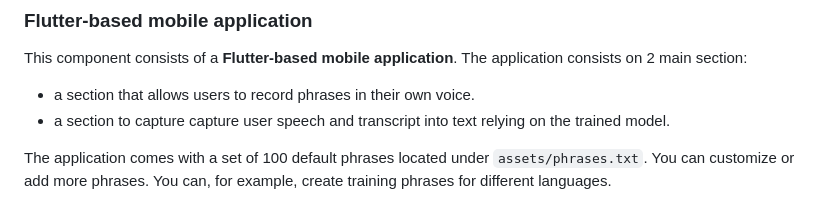
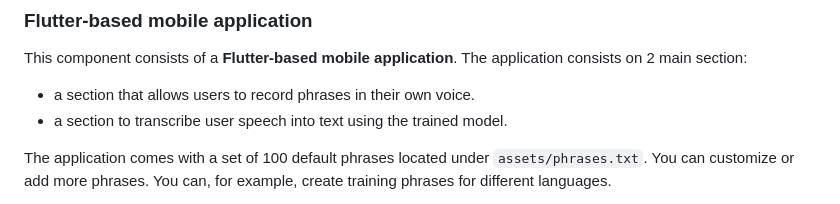
Before and after one commit to Star-Lord-XIII/project-euphonia-app, a Markdown page: README.md, the part around the change. Rendered like a GitHub page.

Commit message:
Update README.md
Co-authored-by: Chintan Ghate <79307033+cg2092@users.noreply.github.com>

```diff
--- a/README.md
+++ b/README.md
@@ -37,7 +37,7 @@ cd project-euphonia-app
 This component consists of a **Flutter-based mobile application**. The application consists on 2 main section:
 
 - a section that allows users to record phrases in their own voice.
-- a section to capture capture user speech and transcript into text relying on the trained model.
+- a section to transcribe user speech into text using the trained model.
 
 The application comes with a set of 100 default phrases located under `assets/phrases.txt`. You can customize or add more phrases. You can, for example, create training phrases for different languages.
 
```
